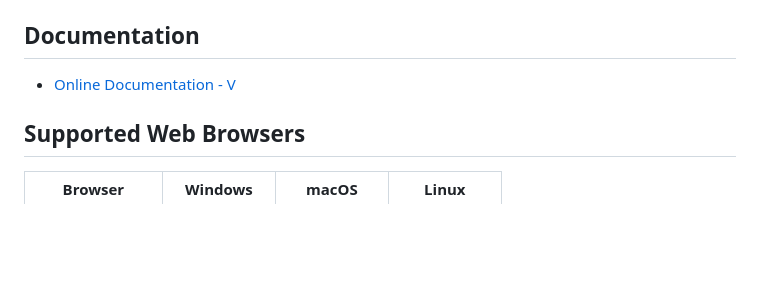
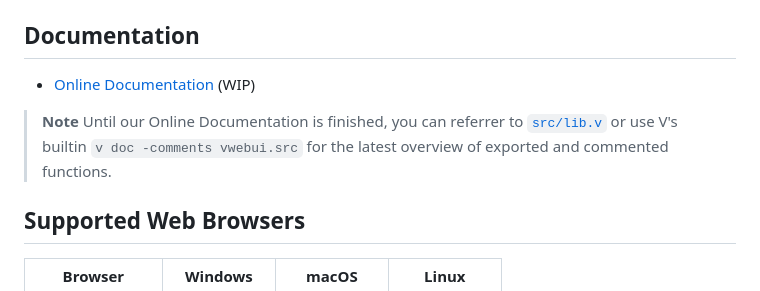
Before and after one commit to webui-dev/v-webui, a Markdown page: README.md, the part around the change. Rendered like a GitHub page; blank space fills up the shorter version.

Commit message:
docs: add note on where to find additional lib documentation

```diff
--- a/README.md
+++ b/README.md
@@ -122,7 +122,10 @@ Find more examples in the [`examples/`](https://github.com/webui-dev/v-webui/tre
 
 ## Documentation
 
-- [Online Documentation - V](https://webui.me/docs/2.4.0/#/v_api)
+- [Online Documentation](https://webui.me/docs/#/v) (WIP)
+
+> **Note**
+> Until our Online Documentation is finished, you can referrer to [`src/lib.v`](https://github.com/webui-dev/v-webui/tree/main/src/lib.v) or use V's builtin `v doc -comments vwebui.src` for the latest overview of exported and commented functions.
 
 ## Supported Web Browsers
 
```
